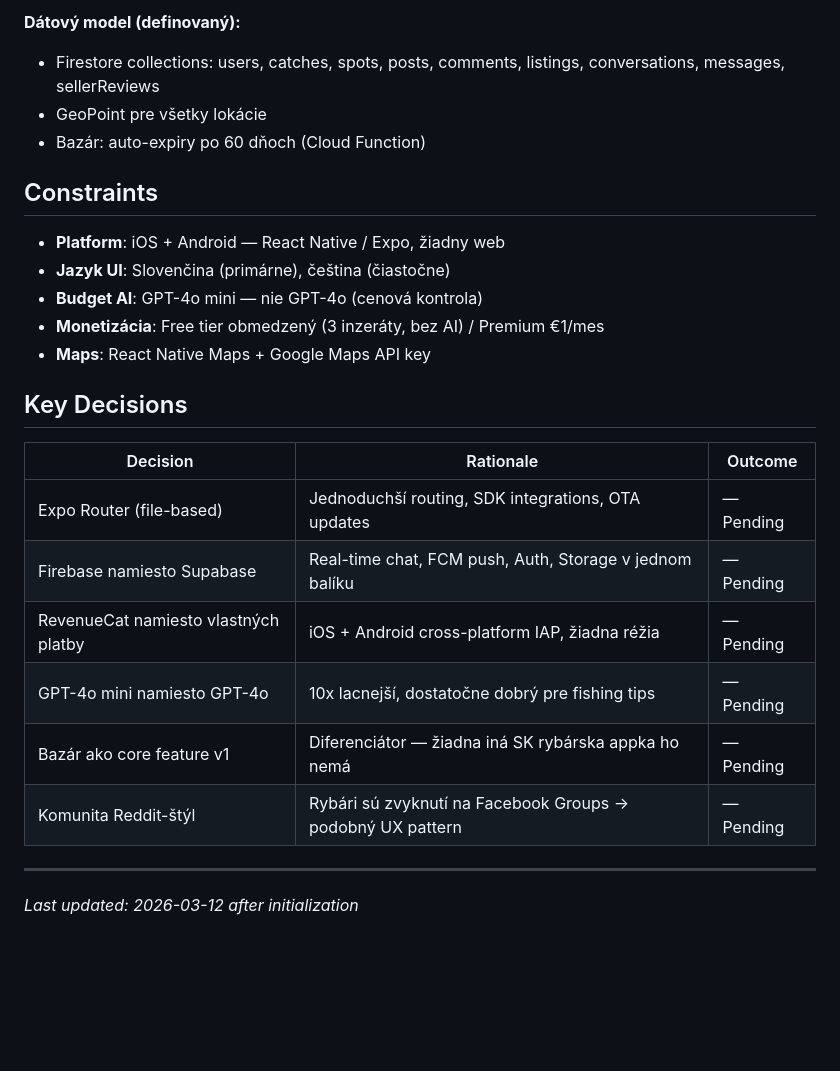
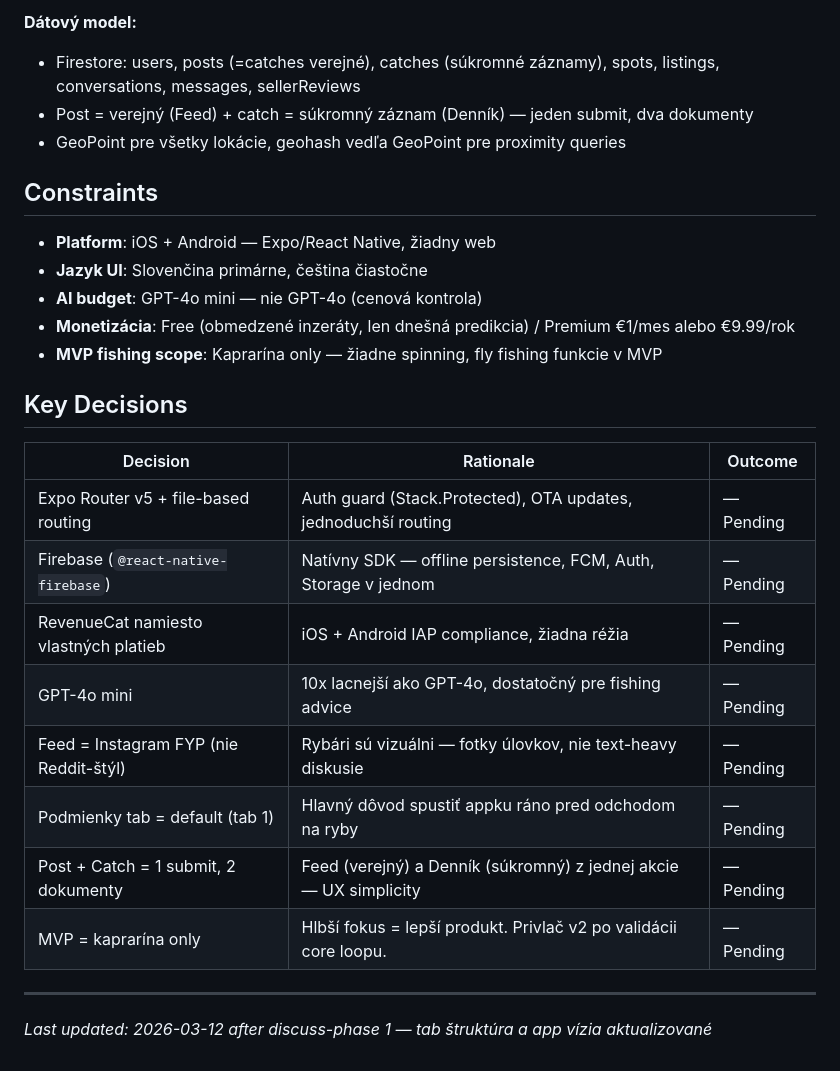
Before and after one commit to Rudolf6969/CATCH, a Markdown page: .planning/PROJECT.md, the part around one of its changes. GitHub-like rendering; blank space fills up the shorter version.

```diff
--- a/.planning/PROJECT.md
+++ b/.planning/PROJECT.md
@@ -62,27 +67,29 @@ Rybár zaznamená úlovok, dostane AI predikciu kedy ísť ďalší raz, a pochv
 
-**Dátový model (definovaný):**
-- Firestore collections: users, catches, spots, posts, comments, listings, conversations, messages, sellerReviews
-- GeoPoint pre všetky lokácie
-- Bazár: auto-expiry po 60 dňoch (Cloud Function)
+**Dátový model:**
+- Firestore: users, posts (=catches verejné), catches (súkromné záznamy), spots, listings, conversations, messages, sellerReviews
+- Post = verejný (Feed) + catch = súkromný záznam (Denník) — jeden submit, dva dokumenty
+- GeoPoint pre všetky lokácie, geohash vedľa GeoPoint pre proximity queries
 
 ## Constraints
 
-- **Platform**: iOS + Android — React Native / Expo, žiadny web
-- **Jazyk UI**: Slovenčina (primárne), čeština (čiastočne)
-- **Budget AI**: GPT-4o mini — nie GPT-4o (cenová kontrola)
-- **Monetizácia**: Free tier obmedzený (3 inzeráty, bez AI) / Premium €1/mes
-- **Maps**: React Native Maps + Google Maps API key
+- **Platform**: iOS + Android — Expo/React Native, žiadny web
+- **Jazyk UI**: Slovenčina primárne, čeština čiastočne
+- **AI budget**: GPT-4o mini — nie GPT-4o (cenová kontrola)
+- **Monetizácia**: Free (obmedzené inzeráty, len dnešná predikcia) / Premium €1/mes alebo €9.99/rok
+- **MVP fishing scope**: Kaprarína only — žiadne spinning, fly fishing funkcie v MVP
 
 ## Key Decisions
 
 | Decision | Rationale | Outcome |
 |----------|-----------|---------|
-| Expo Router (file-based) | Jednoduchší routing, SDK integrations, OTA updates | — Pending |
-| Firebase namiesto Supabase | Real-time chat, FCM push, Auth, Storage v jednom balíku | — Pending |
-| RevenueCat namiesto vlastných platby | iOS + Android cross-platform IAP, žiadna réžia | — Pending |
-| GPT-4o mini namiesto GPT-4o | 10x lacnejší, dostatočne dobrý pre fishing tips | — Pending |
-| Bazár ako core feature v1 | Diferenciátor — žiadna iná SK rybárska appka ho nemá | — Pending |
-| Komunita Reddit-štýl | Rybári sú zvyknutí na Facebook Groups → podobný UX pattern | — Pending |
+| Expo Router v5 + file-based routing | Auth guard (Stack.Protected), OTA updates, jednoduchší routing | — Pending |
+| Firebase (`@react-native-firebase`) | Natívny SDK — offline persistence, FCM, Auth, Storage v jednom | — Pending |
+| RevenueCat namiesto vlastných platieb | iOS + Android IAP compliance, žiadna réžia | — Pending |
+| GPT-4o mini | 10x lacnejší ako GPT-4o, dostatočný pre fishing advice | — Pending |
+| Feed = Instagram FYP (nie Reddit-štýl) | Rybári sú vizuálni — fotky úlovkov, nie text-heavy diskusie | — Pending |
+| Podmienky tab = default (tab 1) | Hlavný dôvod spustiť appku ráno pred odchodom na ryby | — Pending |
+| Post + Catch = 1 submit, 2 dokumenty | Feed (verejný) a Denník (súkromný) z jednej akcie — UX simplicity | — Pending |
+| MVP = kaprarína only | Hlbší fokus = lepší produkt. Privlač v2 po validácii core loopu. | — Pending |
 
 ---
-*Last updated: 2026-03-12 after initialization*
+*Last updated: 2026-03-12 after discuss-phase 1 — tab štruktúra a app vízia aktualizované*
```
Also changed, not shown: other parts of .planning/PROJECT.md (+36 -31 lines), .planning/ROADMAP.md (+30 -31 lines).
